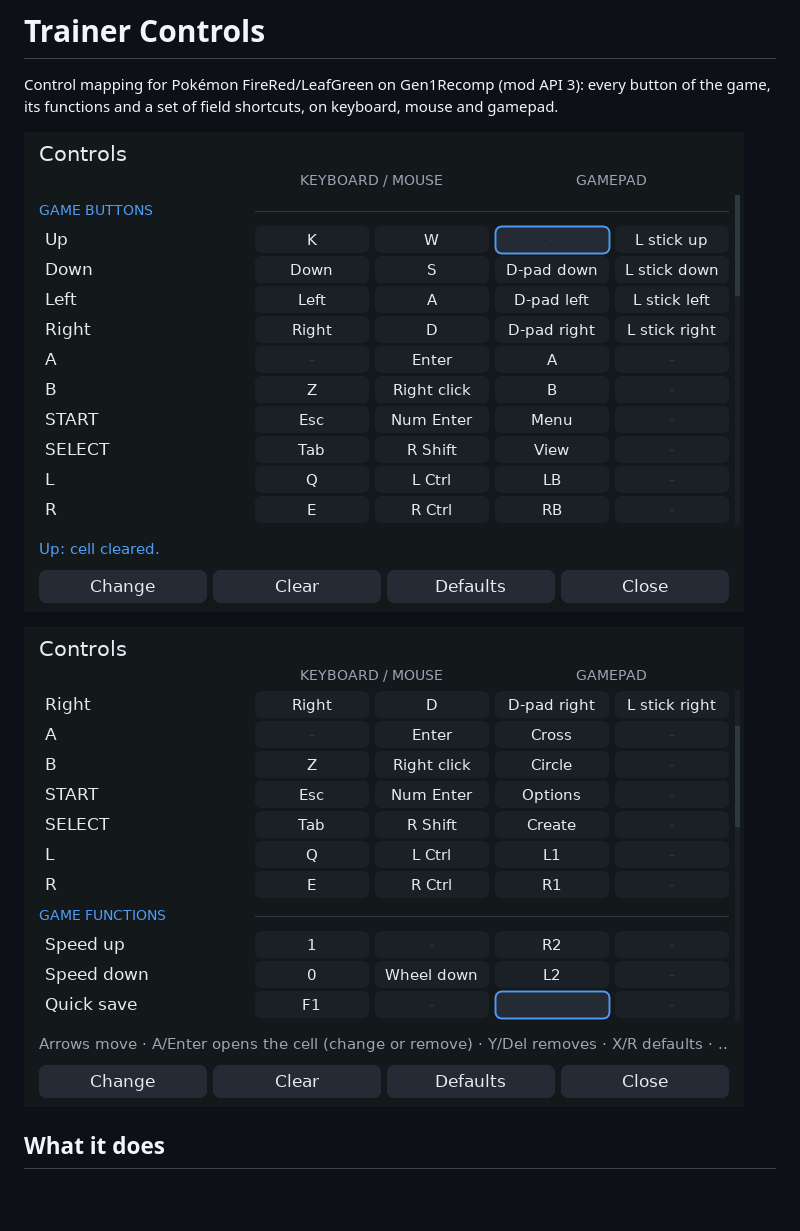
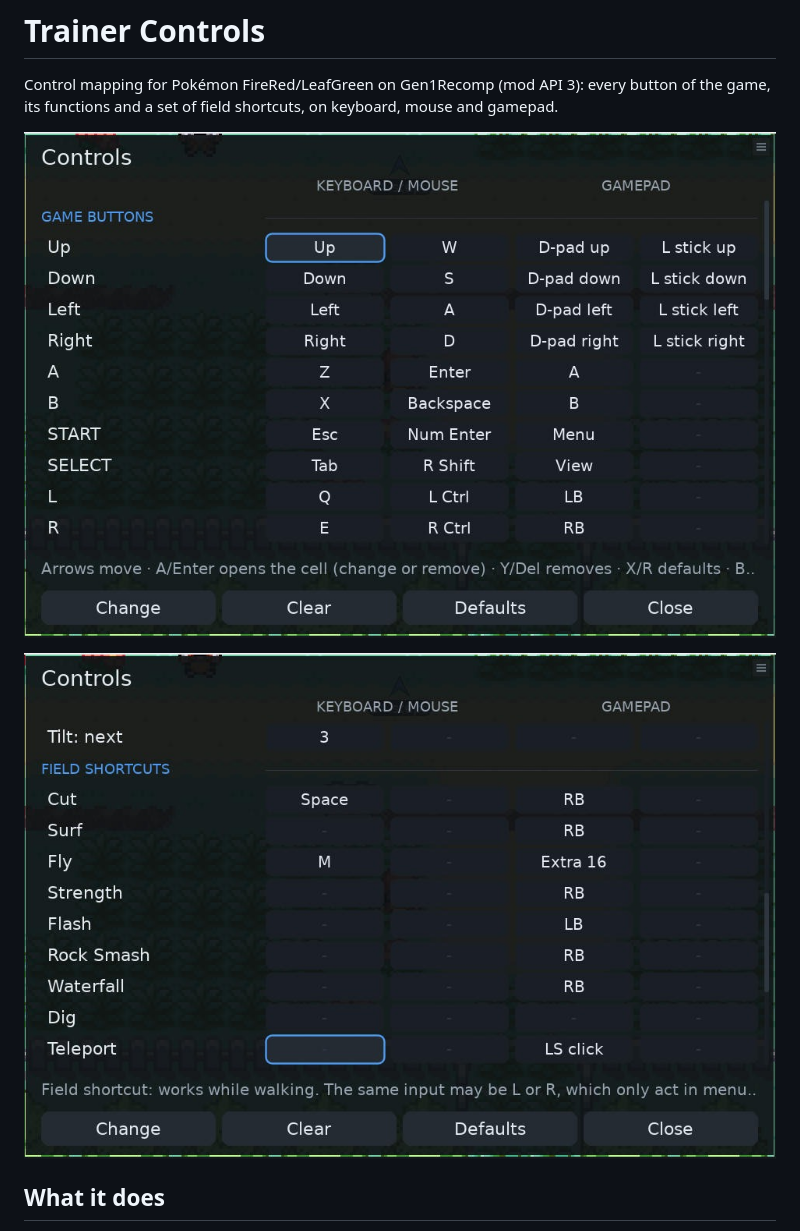
Before and after one commit to MarcoAFSchaefer/trainer-controls, a Markdown page: README.md, the part around the change. Rendered like a GitHub page; pictures changed too: docs/images/screen-functions.png (deleted), docs/images/screen-shortcuts.jpg (added), docs/images/screen.jpg (added); blank space fills up the shorter version.

Commit message:
README: pictures of the controls screen taken in the game
Co-Authored-By: Claude Fable 5.2 <noreply@anthropic.com>
Claude-Session: https://claude.ai/code/session_01HMf4UKgb4TixbGZC4FPa9s

```diff
--- a/README.md
+++ b/README.md
@@ -2,9 +2,9 @@
 
 Control mapping for Pokémon FireRed/LeafGreen on Gen1Recomp (mod API 3): every button of the game, its functions and a set of field shortcuts, on keyboard, mouse and gamepad.
 
-![The Trainer Controls screen: game buttons on keyboard, mouse and gamepad](docs/images/screen.png)
+![The Trainer Controls screen: game buttons on keyboard, mouse and gamepad](docs/images/screen.jpg)
 
-![Game functions on the same screen](docs/images/screen-functions.png)
+![Field shortcuts on the same screen: Cut, Surf, Fly and the rest](docs/images/screen-shortcuts.jpg)
 
 ## What it does
 
```
Also changed, not shown: 1 other file.
